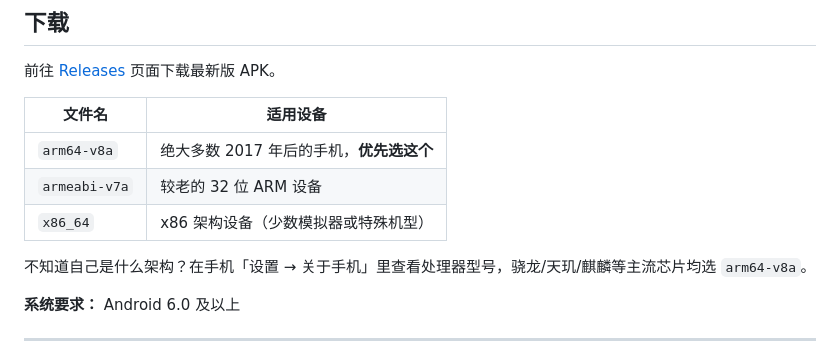
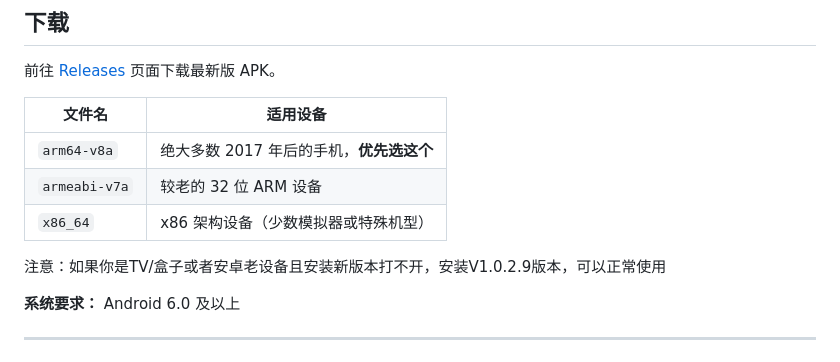
Before and after one commit to lilixu3/danmu-api-android, a Markdown page: README.md, the part around the change. Rendered like a GitHub page.

Commit message:
更新 README.md

```diff
--- a/README.md
+++ b/README.md
@@ -28,7 +28,8 @@
 | `armeabi-v7a` | 较老的 32 位 ARM 设备 |
 | `x86_64` | x86 架构设备（少数模拟器或特殊机型） |
 
-不知道自己是什么架构？在手机「设置 → 关于手机」里查看处理器型号，骁龙/天玑/麒麟等主流芯片均选 `arm64-v8a`。
+注意：如果你是TV/盒子或者安卓老设备且安装新版本打不开，安装V1.0.2.9版本，可以正常使用
+
 
 **系统要求：** Android 6.0 及以上
 
```
